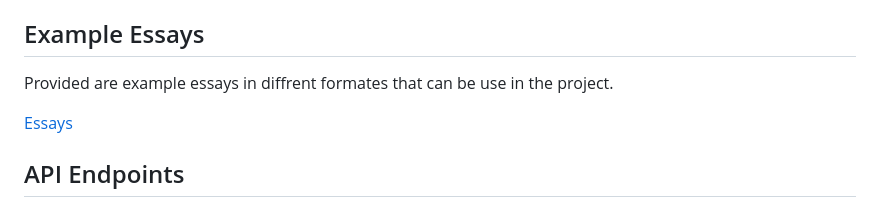
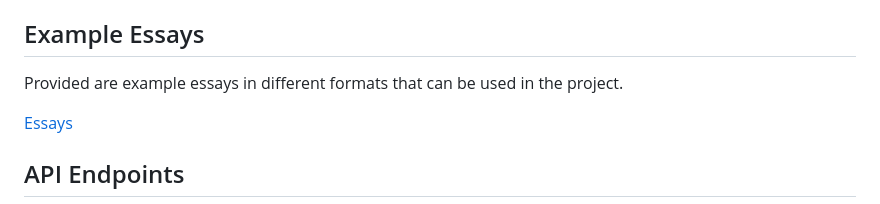
Before and after one commit to CarlostheCorrea/GenAI, a Markdown page: GraderProject/README.md, the part around the change. Drawn GitHub-style.

Commit message:
Fix spelling and grammar in README.md
Corrected spelling and grammatical errors in README.

```diff
--- a/GraderProject/README.md
+++ b/GraderProject/README.md
@@ -80,7 +80,7 @@ uvicorn main:app
 
 
 ## Example Essays
-Provided are example essays in diffrent formates that can be use in the project.
+Provided are example essays in different formats that can be used in the project.
 
 [Essays](https://github.com/CarlostheCorrea/GenAI/tree/main/GraderProject/ExampleEssays)
 
```
